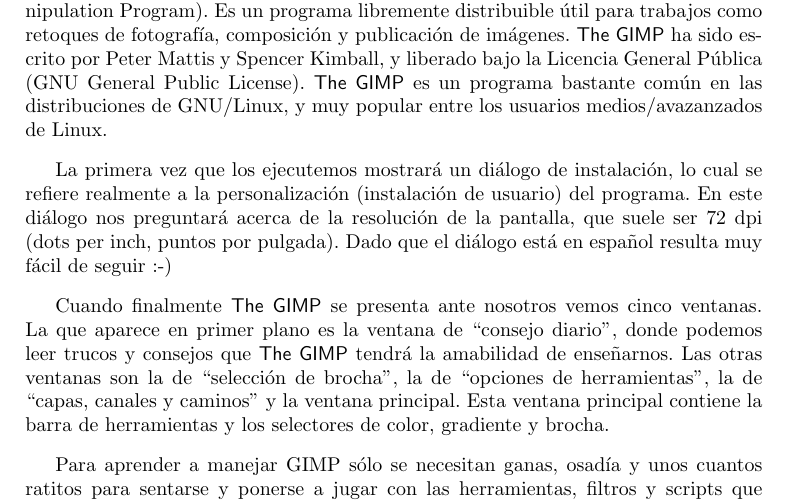
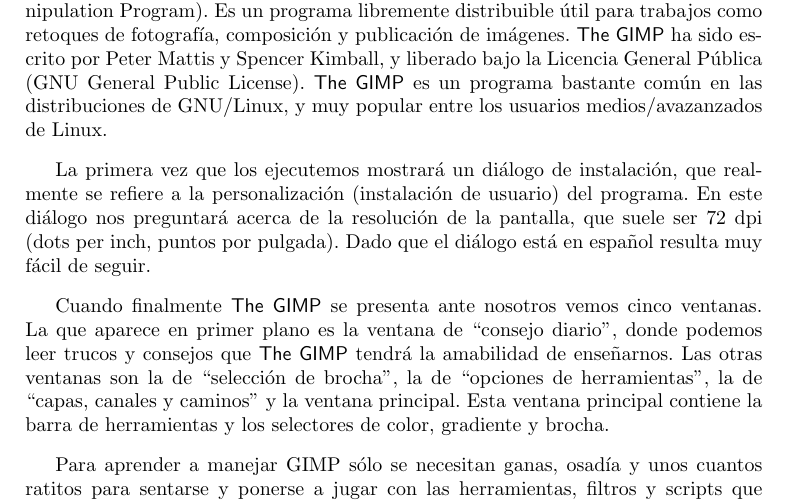
Before and after one commit to gulic/cila, a LaTeX book (book.tex, which reads graficos.tex): part of page 119 of 291, cut so that both start at the same text. Compiled offline with pdfLaTeX; the source files are stored in an older character set and shown here as Unicode; an older LaTeX class or package is replaced by its successor.

Commit message:
Arreglando conflictos

```diff
--- a/graficos.tex
+++ b/graficos.tex
@@ -14,11 +14,11 @@
 usuarios medios/avazanzados de Linux.
 
 La primera vez que los  ejecutemos mostrará un diálogo de instalación,
-lo  cual se  refiere realmente  a la  personalización (instalación  de
-usuario) del  programa. En este  diálogo nos preguntará  acerca  de la
-resolución de la pantalla, que suele ser 72 dpi (dots per inch, puntos
-por pulgada). Dado que el diálogo está en español resulta muy fácil de
-seguir :-)
+que realmente se refiere a la personalización (instalación de usuario)
+del programa. En  este diálogo nos preguntará acerca  de la resolución
+de  la pantalla,  que suele  ser  72 dpi  (dots per  inch, puntos  por
+pulgada). Dado  que el diálogo  está en  español resulta muy  fácil de
+seguir.
 
 Cuando finalmente {\sf The GIMP} se presenta ante nosotros vemos cinco
 ventanas. La  que aparece en primer  plano es la ventana  de ``consejo
```
